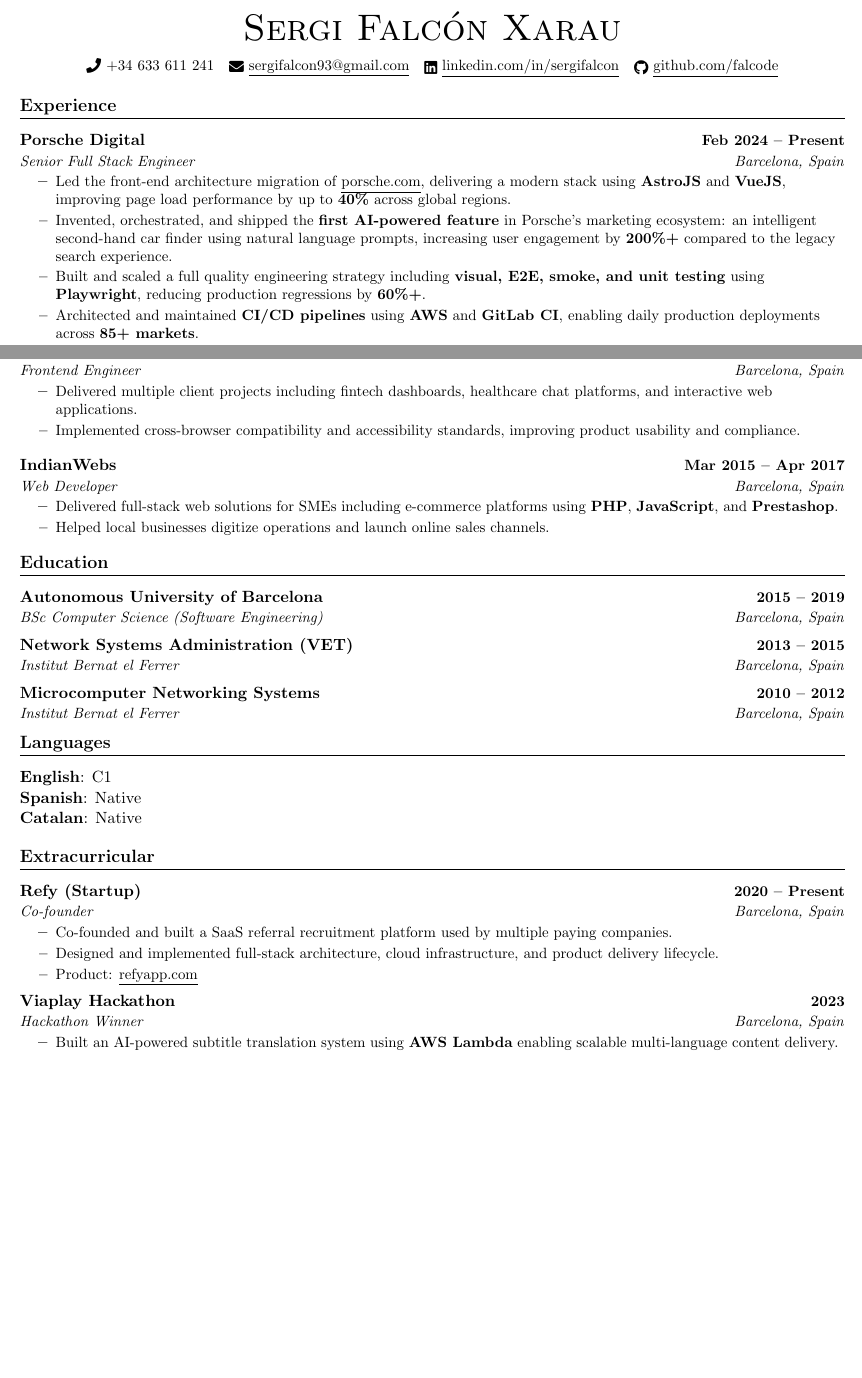
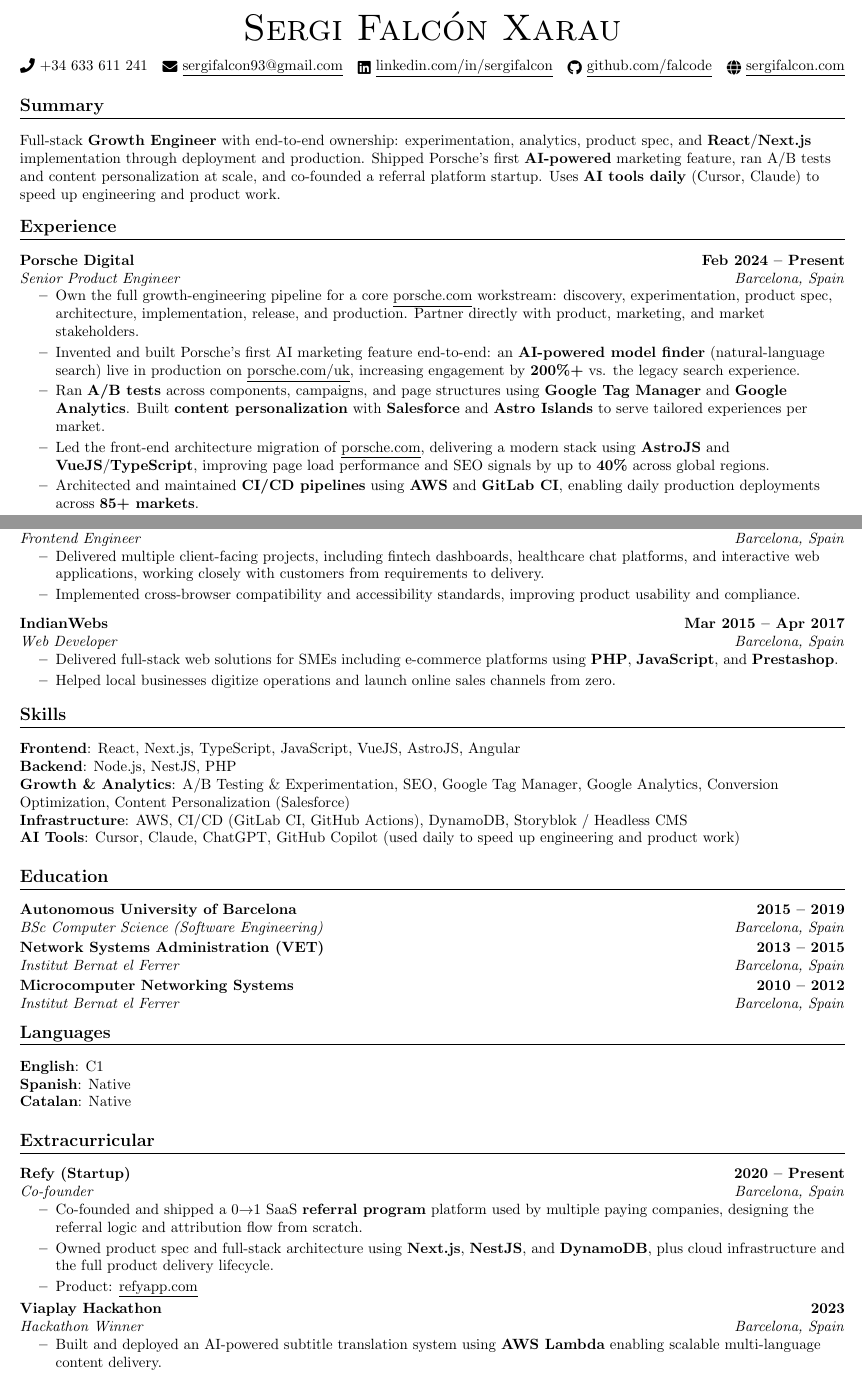
Before and after one commit to falcode/resume, a LaTeX CV (resume.tex): two parts of pages 1 and 2 of 2, joined at a grey line, cut so that both start at the same text, the shorter picture padded with empty space. Compiled offline with pdfLaTeX.

Commit message:
Update README.md with PDF compilation instructions and enhance resume.tex formatting

```diff
--- a/resume.tex
+++ b/resume.tex
@@ -77,8 +79,14 @@
     {\Huge \scshape Sergi Falcón Xarau} \\ \vspace{8pt}
     \small \raisebox{-0.1\height}\faPhone\ +34 633 611 241 ~ \href{mailto:sergifalcon93@gmail.com}{\raisebox{-0.2\height}\faEnvelope\  \underline{sergifalcon93@gmail.com}} ~
     \href{https://linkedin.com/in/sergifalcon}{\raisebox{-0.2\height}\faLinkedin\ \underline{linkedin.com/in/sergifalcon}}  ~
-    \href{https://github.com/falcode}{\raisebox{-0.2\height}\faGithub\ \underline{github.com/falcode}}
+    \href{https://github.com/falcode}{\raisebox{-0.2\height}\faGithub\ \underline{github.com/falcode}} ~
+    \href{https://sergifalcon.com}{\raisebox{-0.2\height}\faGlobe\ \underline{sergifalcon.com}}
 \end{center}
+
+%-----------SUMMARY-----------
+\section{Summary}
+\small{Full-stack \textbf{Growth Engineer} with end-to-end ownership: experimentation, analytics, product spec, and \textbf{React}/\textbf{Next.js} implementation through deployment and production. Shipped Porsche's first \textbf{AI-powered} marketing feature, ran A/B tests and content personalization at scale, and co-founded a referral platform startup. Uses \textbf{AI tools daily} (Cursor, Claude) to speed up engineering and product work.}
+\vspace{-4pt}
 
 %-----------EXPERIENCE-----------
 \section{Experience}
@@ -86,16 +94,17 @@
 
     \resumeSubheading
       {Porsche Digital}{Feb 2024 -- Present}
-      {Senior Full Stack Engineer}{Barcelona, Spain}
+      {Senior Product Engineer}{Barcelona, Spain}
       \resumeItemListStart
-        \resumeItem{Led the front-end architecture migration of \href{https://porsche.com}{\underline{porsche.com}}, delivering a modern stack using \textbf{AstroJS} and \textbf{VueJS}, improving page load performance by up to \textbf{40\%} across global regions.}
-        \resumeItem{Invented, orchestrated, and shipped the \textbf{first AI-powered feature} in Porsche's marketing ecosystem: an intelligent second-hand car finder using natural language prompts, increasing user engagement by \textbf{200\%+} compared to the legacy search experience.}
-        \resumeItem{Built and scaled a full quality engineering strategy including \textbf{visual, E2E, smoke, and unit testing} using \textbf{Playwright}, reducing production regressions by \textbf{60\%+}.}
+        \resumeItem{Own the full growth-engineering pipeline for a core \href{https://porsche.com}{\underline{porsche.com}} workstream: discovery, experimentation, product spec, architecture, implementation, release, and production. Partner directly with product, marketing, and market stakeholders.}
+        \resumeItem{Invented and built Porsche's first AI marketing feature end-to-end: an \textbf{AI-powered model finder} (natural-language search) live in production on \href{https://www.porsche.com/uk}{\underline{porsche.com/uk}}, increasing engagement by \textbf{200\%+} vs. the legacy search experience.}
+        \resumeItem{Ran \textbf{A/B tests} across components, campaigns, and page structures using \textbf{Google Tag Manager} and \textbf{Google Analytics}. Built \textbf{content personalization} with \textbf{Salesforce} and \textbf{Astro Islands} to serve tailored experiences per market.}
+        \resumeItem{Led the front-end architecture migration of \href{https://porsche.com}{\underline{porsche.com}}, delivering a modern stack using \textbf{AstroJS} and \textbf{VueJS}/\textbf{TypeScript}, improving page load performance and SEO signals by up to \textbf{40\%} across global regions.}
         \resumeItem{Architected and maintained \textbf{CI/CD pipelines} using \textbf{AWS} and \textbf{GitLab CI}, enabling daily production deployments across \textbf{85+ markets}.}
-        \resumeItem{Integrated \textbf{Storyblok CMS} with \textbf{NodeJS} services, enabling real-time content delivery and reducing content publishing time by \textbf{70\%}.}
-        \resumeItem{Partnered with global product and marketing stakeholders to deliver localized digital experiences serving \textbf{millions of users monthly}.}
+        \resumeItem{Integrated \textbf{Storyblok CMS} with \textbf{NodeJS} services, enabling real-time content delivery and reducing content publishing time by \textbf{70\%} for experiences serving \textbf{millions of users monthly}.}
       \resumeItemListEnd
     \vspace{6pt}
+
 
     \resumeSubheading
       {Viaplay}{May 2023 -- Feb 2024}
@@ -148,7 +153,7 @@
       {Worldline}{May 2018 -- Jun 2019}
       {Frontend Engineer}{Barcelona, Spain}
       \resumeItemListStart
-        \resumeItem{Delivered multiple client projects including fintech dashboards, healthcare chat platforms, and interactive web applications.}
+        \resumeItem{Delivered multiple client-facing projects, including fintech dashboards, healthcare chat platforms, and interactive web applications, working closely with customers from requirements to delivery.}
         \resumeItem{Implemented cross-browser compatibility and accessibility standards, improving product usability and compliance.}
       \resumeItemListEnd
     \vspace{6pt}
@@ -158,10 +163,20 @@
       {Web Developer}{Barcelona, Spain}
       \resumeItemListStart
         \resumeItem{Delivered full-stack web solutions for SMEs including e-commerce platforms using \textbf{PHP}, \textbf{JavaScript}, and \textbf{Prestashop}.}
-        \resumeItem{Helped local businesses digitize operations and launch online sales channels.}
+        \resumeItem{Helped local businesses digitize operations and launch online sales channels from zero.}
       \resumeItemListEnd
 
   \resumeSubHeadingListEnd
+
+%-----------SKILLS-----------
+\section{Skills}
+    \small{
+     \textbf{Frontend}: React, Next.js, TypeScript, JavaScript, VueJS, AstroJS, Angular \\
+     \textbf{Backend}: Node.js, NestJS, PHP \\
+     \textbf{Growth \& Analytics}: A/B Testing \& Experimentation, SEO, Google Tag Manager, Google Analytics, Conversion Optimization, Content Personalization (Salesforce) \\
+     \textbf{Infrastructure}: AWS, CI/CD (GitLab CI, GitHub Actions), DynamoDB, Storyblok / Headless CMS \\
+     \textbf{AI Tools}: Cursor, Claude, ChatGPT, GitHub Copilot (used daily to speed up engineering and product work) \\
+    }
 
 %-----------EDUCATION-----------
 \section{Education}
@@ -188,14 +203,14 @@
     \resumeSubHeadingListStart
         \resumeSubheading{Refy (Startup)}{2020 -- Present}{Co-founder}{Barcelona, Spain}
             \resumeItemListStart
-                \resumeItem{Co-founded and built a SaaS referral recruitment platform used by multiple paying companies.}
-                \resumeItem{Designed and implemented full-stack architecture, cloud infrastructure, and product delivery lifecycle.}
+                \resumeItem{Co-founded and shipped a 0$\rightarrow$1 SaaS \textbf{referral program} platform used by multiple paying companies, designing the referral logic and attribution flow from scratch.}
+                \resumeItem{Owned product spec and full-stack architecture using \textbf{Next.js}, \textbf{NestJS}, and \textbf{DynamoDB}, plus cloud infrastructure and the full product delivery lifecycle.}
                 \resumeItem{Product: \href{https://refyapp.com}{\underline{refyapp.com}}}
             \resumeItemListEnd
 
         \resumeSubheading{Viaplay Hackathon}{2023}{Hackathon Winner}{Barcelona, Spain}
             \resumeItemListStart
-                \resumeItem{Built an AI-powered subtitle translation system using \textbf{AWS Lambda} enabling scalable multi-language content delivery.}
+                \resumeItem{Built and deployed an AI-powered subtitle translation system using \textbf{AWS Lambda} enabling scalable multi-language content delivery.}
             \resumeItemListEnd
 
     \resumeSubHeadingListEnd
```
Also changed, not shown: README.md, resume.pdf, resume.tex (10 more changed lines).
